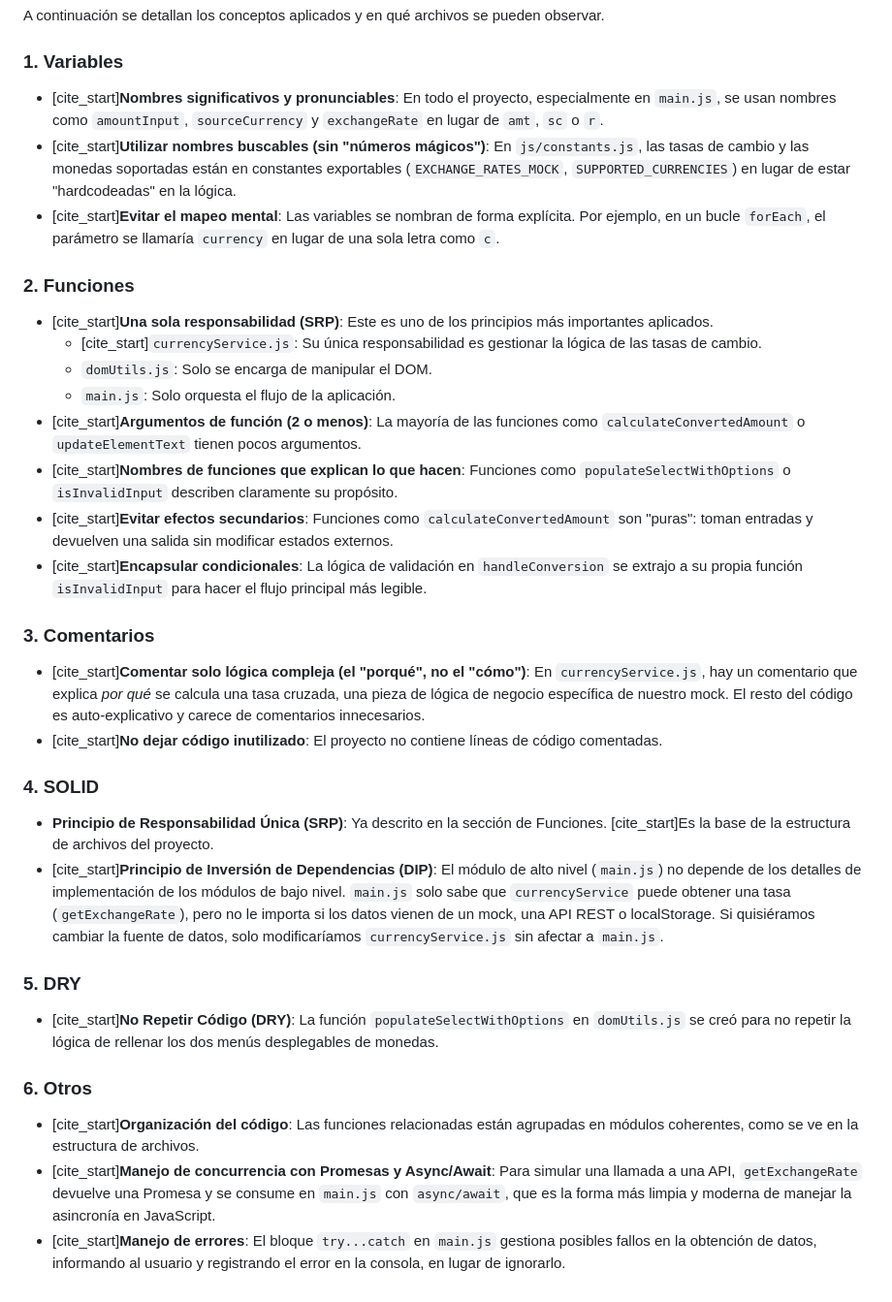
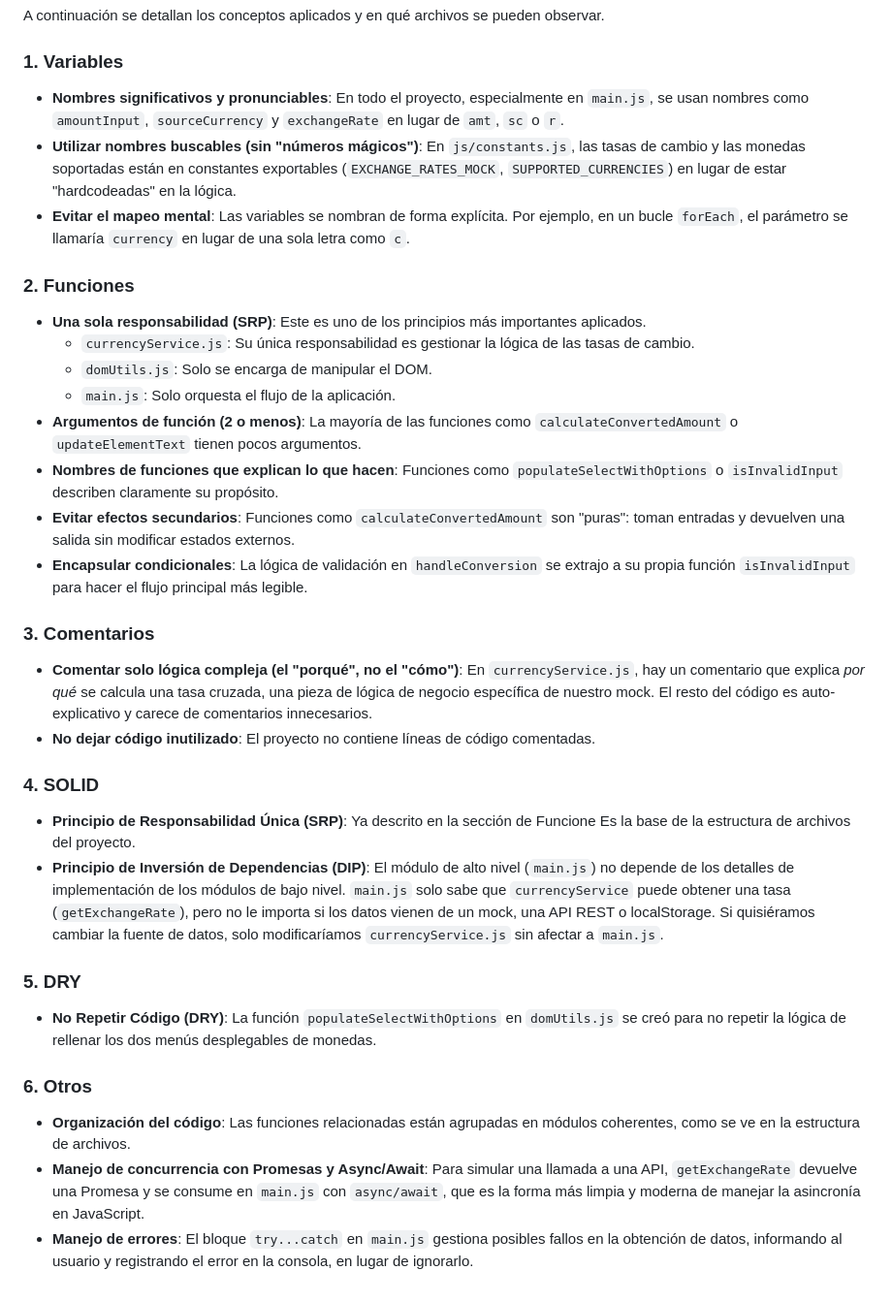
Before and after one commit to 2025A-Constr-SWGR2/ConstGR2-Arias-Toasa-Jose-Daniel, a Markdown page: clean-coding/README.md, the part around the change. Shown at 97% size. GitHub-like rendering.

```diff
--- a/clean-coding/README.md
+++ b/clean-coding/README.md
@@ -22,36 +22,36 @@ A continuación se detallan los conceptos aplicados y en qué archivos se pueden
 
 ### 1. Variables
 
--   [cite_start]**Nombres significativos y pronunciables**:  En todo el proyecto, especialmente en `main.js`, se usan nombres como `amountInput`, `sourceCurrency` y `exchangeRate` en lugar de `amt`, `sc` o `r`.
--   [cite_start]**Utilizar nombres buscables (sin "números mágicos")**:  En `js/constants.js`, las tasas de cambio y las monedas soportadas están en constantes exportables (`EXCHANGE_RATES_MOCK`, `SUPPORTED_CURRENCIES`) en lugar de estar "hardcodeadas" en la lógica.
--   [cite_start]**Evitar el mapeo mental**:  Las variables se nombran de forma explícita. Por ejemplo, en un bucle `forEach`, el parámetro se llamaría `currency` en lugar de una sola letra como `c`.
+- **Nombres significativos y pronunciables**:  En todo el proyecto, especialmente en `main.js`, se usan nombres como `amountInput`, `sourceCurrency` y `exchangeRate` en lugar de `amt`, `sc` o `r`.
+- **Utilizar nombres buscables (sin "números mágicos")**:  En `js/constants.js`, las tasas de cambio y las monedas soportadas están en constantes exportables (`EXCHANGE_RATES_MOCK`, `SUPPORTED_CURRENCIES`) en lugar de estar "hardcodeadas" en la lógica.
+- **Evitar el mapeo mental**:  Las variables se nombran de forma explícita. Por ejemplo, en un bucle `forEach`, el parámetro se llamaría `currency` en lugar de una sola letra como `c`.
 
 ### 2. Funciones
 
--   [cite_start]**Una sola responsabilidad (SRP)**:  Este es uno de los principios más importantes aplicados.
-    -   [cite_start]`currencyService.js`: Su única responsabilidad es gestionar la lógica de las tasas de cambio.
+- **Una sola responsabilidad (SRP)**:  Este es uno de los principios más importantes aplicados.
+    - `currencyService.js`: Su única responsabilidad es gestionar la lógica de las tasas de cambio.
     -   `domUtils.js`: Solo se encarga de manipular el DOM.
     -   `main.js`: Solo orquesta el flujo de la aplicación.
--   [cite_start]**Argumentos de función (2 o menos)**:  La mayoría de las funciones como `calculateConvertedAmount` o `updateElementText` tienen pocos argumentos.
--   [cite_start]**Nombres de funciones que explican lo que hacen**:  Funciones como `populateSelectWithOptions` o `isInvalidInput` describen claramente su propósito.
--   [cite_start]**Evitar efectos secundarios**:  Funciones como `calculateConvertedAmount` son "puras": toman entradas y devuelven una salida sin modificar estados externos.
--   [cite_start]**Encapsular condicionales**:  La lógica de validación en `handleConversion` se extrajo a su propia función `isInvalidInput` para hacer el flujo principal más legible.
+- **Argumentos de función (2 o menos)**:  La mayoría de las funciones como `calculateConvertedAmount` o `updateElementText` tienen pocos argumentos.
+- **Nombres de funciones que explican lo que hacen**:  Funciones como `populateSelectWithOptions` o `isInvalidInput` describen claramente su propósito.
+- **Evitar efectos secundarios**:  Funciones como `calculateConvertedAmount` son "puras": toman entradas y devuelven una salida sin modificar estados externos.
+- **Encapsular condicionales**:  La lógica de validación en `handleConversion` se extrajo a su propia función `isInvalidInput` para hacer el flujo principal más legible.
 
 ### 3. Comentarios
 
--   [cite_start]**Comentar solo lógica compleja (el "porqué", no el "cómo")**:  En `currencyService.js`, hay un comentario que explica *por qué* se calcula una tasa cruzada, una pieza de lógica de negocio específica de nuestro mock. El resto del código es auto-explicativo y carece de comentarios innecesarios.
--   [cite_start]**No dejar código inutilizado**:  El proyecto no contiene líneas de código comentadas.
+- **Comentar solo lógica compleja (el "porqué", no el "cómo")**:  En `currencyService.js`, hay un comentario que explica *por qué* se calcula una tasa cruzada, una pieza de lógica de negocio específica de nuestro mock. El resto del código es auto-explicativo y carece de comentarios innecesarios.
+- **No dejar código inutilizado**:  El proyecto no contiene líneas de código comentadas.
 
 ### 4. SOLID
 
--   **Principio de Responsabilidad Única (SRP)**: Ya descrito en la sección de Funciones. [cite_start]Es la base de la estructura de archivos del proyecto.
--   [cite_start]**Principio de Inversión de Dependencias (DIP)**:  El módulo de alto nivel (`main.js`) no depende de los detalles de implementación de los módulos de bajo nivel. `main.js` solo sabe que `currencyService` puede obtener una tasa (`getExchangeRate`), pero no le importa si los datos vienen de un mock, una API REST o localStorage. Si quisiéramos cambiar la fuente de datos, solo modificaríamos `currencyService.js` sin afectar a `main.js`.
+-   **Principio de Responsabilidad Única (SRP)**: Ya descrito en la sección de Funcione Es la base de la estructura de archivos del proyecto.
+- **Principio de Inversión de Dependencias (DIP)**:  El módulo de alto nivel (`main.js`) no depende de los detalles de implementación de los módulos de bajo nivel. `main.js` solo sabe que `currencyService` puede obtener una tasa (`getExchangeRate`), pero no le importa si los datos vienen de un mock, una API REST o localStorage. Si quisiéramos cambiar la fuente de datos, solo modificaríamos `currencyService.js` sin afectar a `main.js`.
 
 ### 5. DRY
 
--   [cite_start]**No Repetir Código (DRY)**:  La función `populateSelectWithOptions` en `domUtils.js` se creó para no repetir la lógica de rellenar los dos menús desplegables de monedas.
+- **No Repetir Código (DRY)**:  La función `populateSelectWithOptions` en `domUtils.js` se creó para no repetir la lógica de rellenar los dos menús desplegables de monedas.
 
 ### 6. Otros
--   [cite_start]**Organización del código**:  Las funciones relacionadas están agrupadas en módulos coherentes, como se ve en la estructura de archivos.
--   [cite_start]**Manejo de concurrencia con Promesas y Async/Await**:  Para simular una llamada a una API, `getExchangeRate` devuelve una Promesa y se consume en `main.js` con `async/await`, que es la forma más limpia y moderna de manejar la asincronía en JavaScript.
--   [cite_start]**Manejo de errores**:  El bloque `try...catch` en `main.js` gestiona posibles fallos en la obtención de datos, informando al usuario y registrando el error en la consola, en lugar de ignorarlo.
+- **Organización del código**:  Las funciones relacionadas están agrupadas en módulos coherentes, como se ve en la estructura de archivos.
+- **Manejo de concurrencia con Promesas y Async/Await**:  Para simular una llamada a una API, `getExchangeRate` devuelve una Promesa y se consume en `main.js` con `async/await`, que es la forma más limpia y moderna de manejar la asincronía en JavaScript.
+- **Manejo de errores**:  El bloque `try...catch` en `main.js` gestiona posibles fallos en la obtención de datos, informando al usuario y registrando el error en la consola, en lugar de ignorarlo.
```
